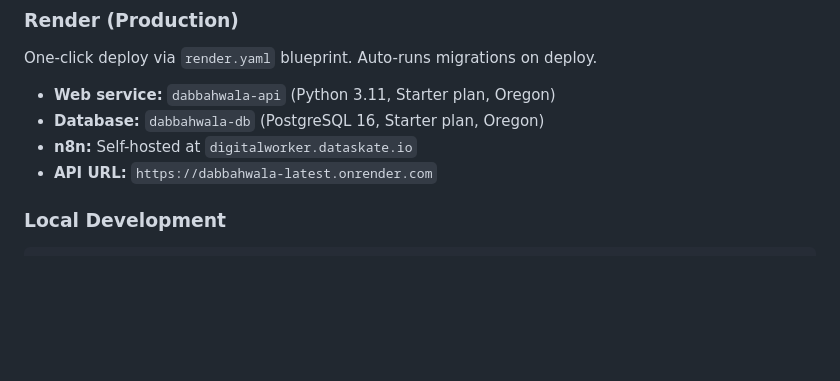
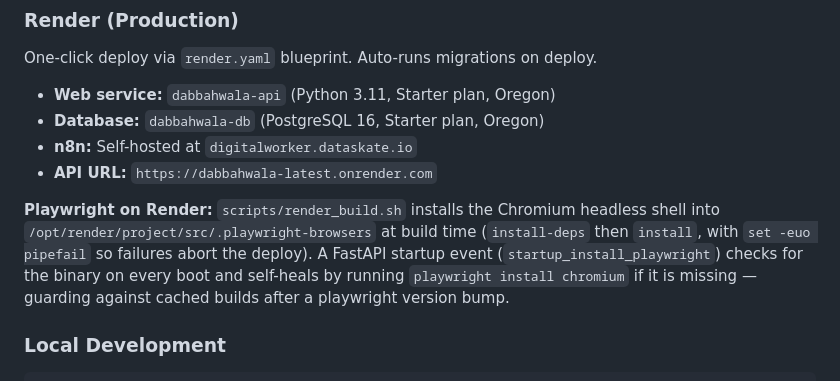
Before and after one commit to vivek-dataskate/DabbahWala, a Markdown page: README.md, the part around the change. Rendered like a GitHub page; blank space fills up the shorter version.

````diff
--- a/README.md
+++ b/README.md
@@ -292,6 +292,8 @@ One-click deploy via `render.yaml` blueprint. Auto-runs migrations on deploy.
 - **n8n:** Self-hosted at `digitalworker.dataskate.io`
 - **API URL:** `https://dabbahwala-latest.onrender.com`
 
+**Playwright on Render:** `scripts/render_build.sh` installs the Chromium headless shell into `/opt/render/project/src/.playwright-browsers` at build time (`install-deps` then `install`, with `set -euo pipefail` so failures abort the deploy).  A FastAPI startup event (`startup_install_playwright`) checks for the binary on every boot and self-heals by running `playwright install chromium` if it is missing — guarding against cached builds after a playwright version bump.
+
 ### Local Development
 
 ```bash
````
Also changed, not shown: ARCHITECTURE.md (+9 -0 lines).
